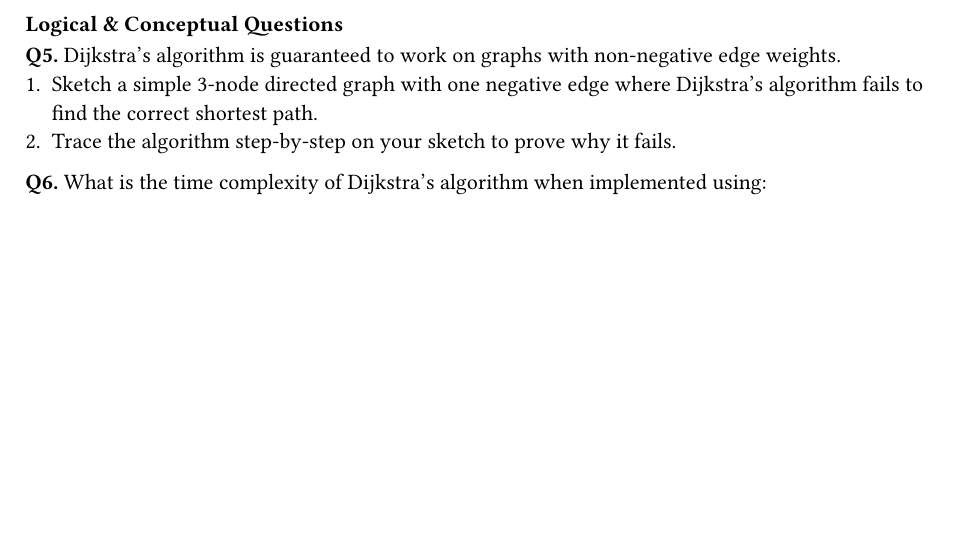
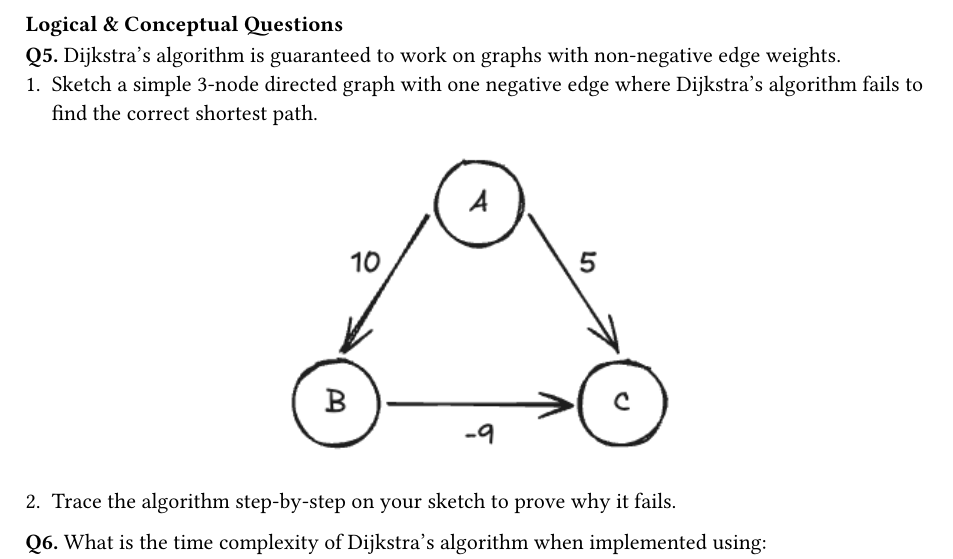
Before and after one commit to hcirne/t4inf1003-theoretische-informatik-2, a Typst document (exercise-6/proposal-6.typ): part of page 5 of 5, cut so that both start at the same text, the shorter picture padded with empty space. Compiled offline with Typst 0.15.

Commit message:
added graph for q5.1

```diff
--- a/exercise-6/proposal-6.typ
+++ b/exercise-6/proposal-6.typ
@@ -158,6 +158,11 @@ print(findLCA(None, Node(1), Node(2)))
 
 *Q5.* Dijkstra's algorithm is guaranteed to work on graphs with non-negative edge weights.
 1. Sketch a simple 3-node directed graph with one negative edge where Dijkstra's algorithm fails to find the correct shortest path.
+
+#figure(
+  image("q5.png", fit: "contain", width: 200pt),
+)
+
 2. Trace the algorithm step-by-step on your sketch to prove why it fails.
 
 *Q6.* What is the time complexity of Dijkstra’s algorithm when implemented using:
```
Also changed, not shown: exercise-6/q5.png (added).
